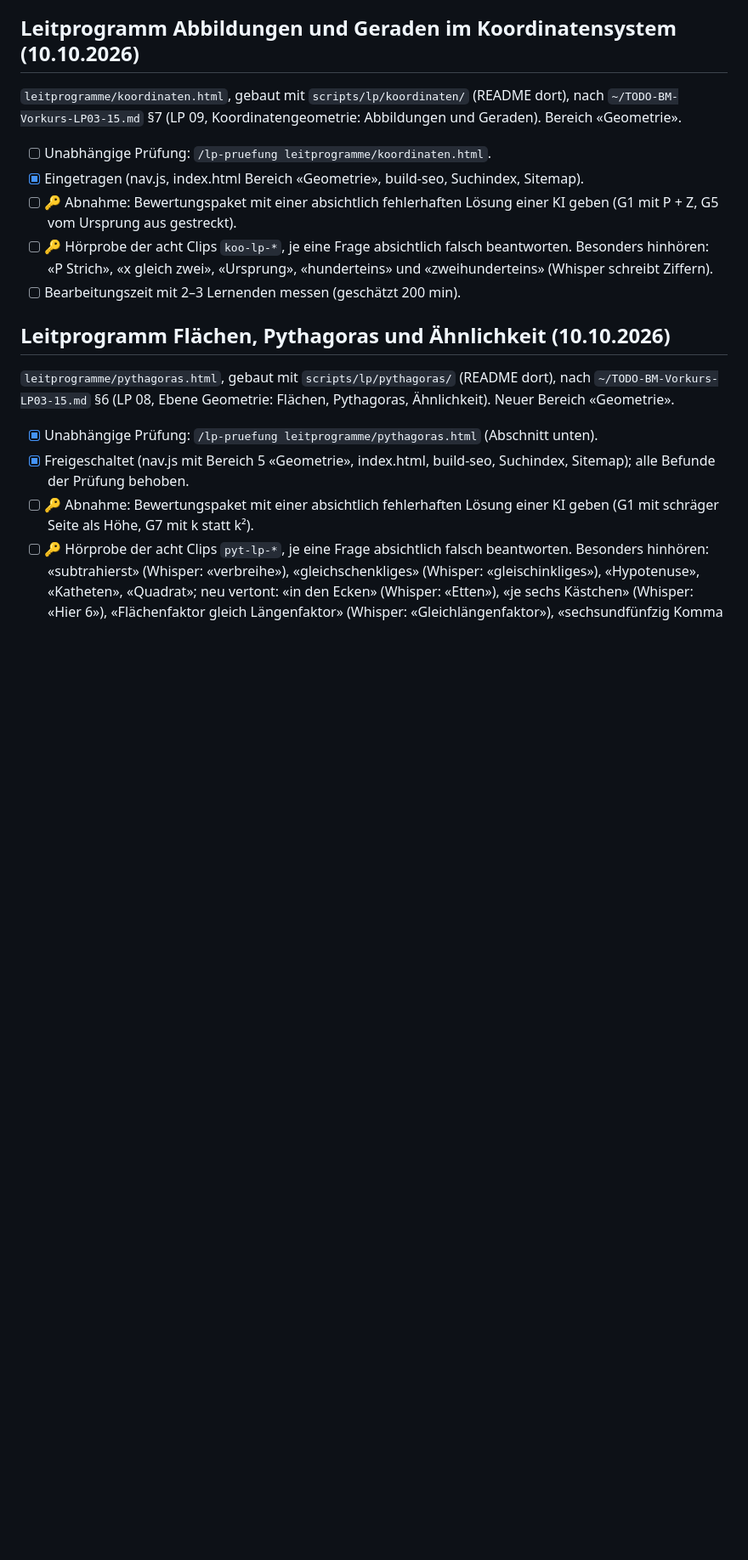
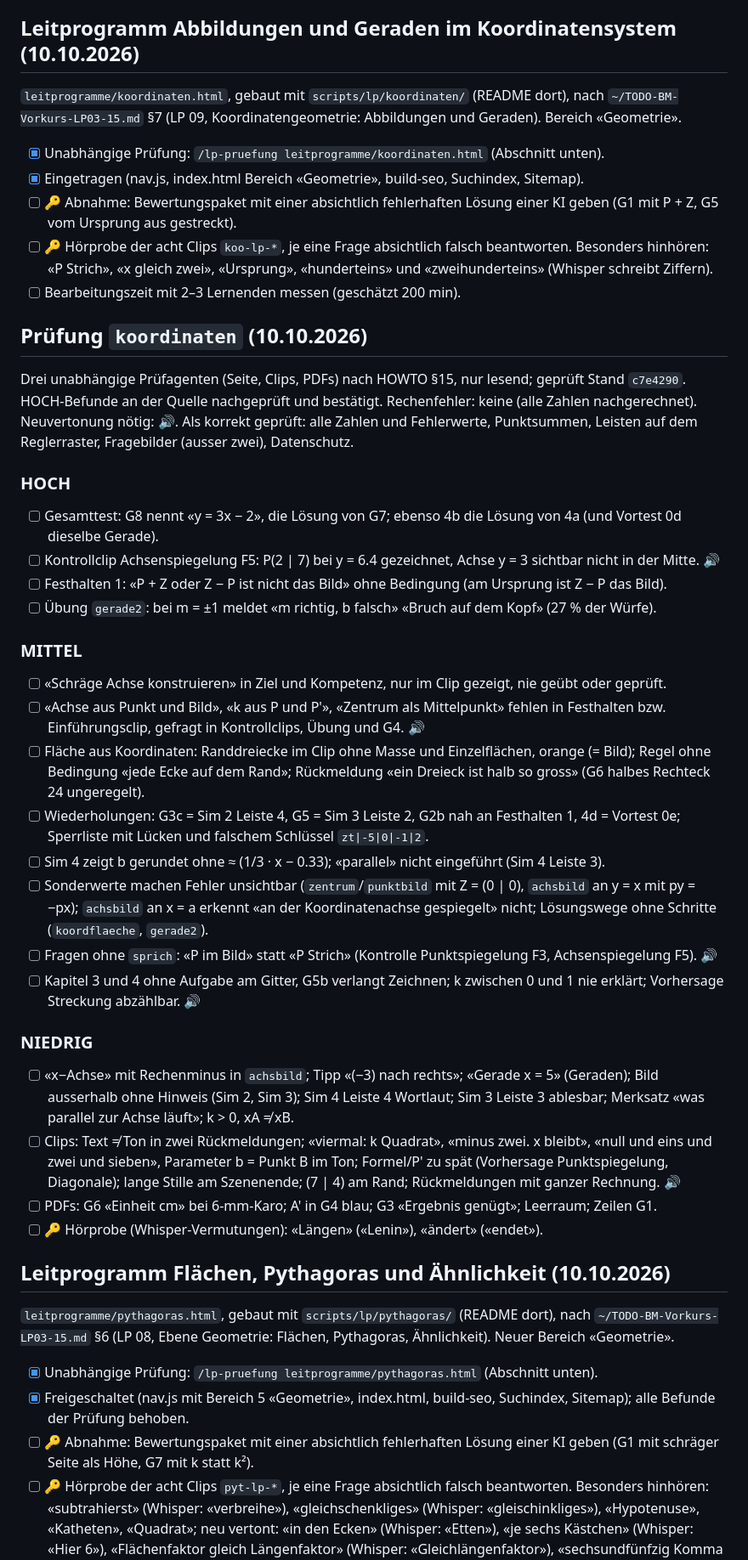
Before and after one commit to go4exercises/sek1-mathe, a Markdown page: TODO.md, the part around the change. Shown at 85% size. GitHub-like rendering; blank space fills up the shorter version.

Commit message:
TODO: Befunde der Prüfung Leitprogramm Abbildungen und Geraden im Koordinatensystem (§15)
Co-Authored-By: Claude Opus 5.5 <noreply@anthropic.com>

```diff
--- a/TODO.md
+++ b/TODO.md
@@ -15,12 +15,47 @@ Gleich: mathlib.js, minicheck.js, anim-hinweise.js, suche.js, build-clips.py, bu
 `leitprogramme/koordinaten.html`, gebaut mit `scripts/lp/koordinaten/` (README dort), nach
 `~/TODO-BM-Vorkurs-LP03-15.md` §7 (LP 09, Koordinatengeometrie: Abbildungen und Geraden). Bereich «Geometrie».
 
-- [ ] Unabhängige Prüfung: `/lp-pruefung leitprogramme/koordinaten.html`.
+- [x] Unabhängige Prüfung: `/lp-pruefung leitprogramme/koordinaten.html` (Abschnitt unten).
 - [x] Eingetragen (nav.js, index.html Bereich «Geometrie», build-seo, Suchindex, Sitemap).
 - [ ] 🔑 Abnahme: Bewertungspaket mit einer absichtlich fehlerhaften Lösung einer KI geben (G1 mit P + Z, G5 vom Ursprung aus gestreckt).
 - [ ] 🔑 Hörprobe der acht Clips `koo-lp-*`, je eine Frage absichtlich falsch beantworten. Besonders hinhören:
       «P Strich», «x gleich zwei», «Ursprung», «hunderteins» und «zweihunderteins» (Whisper schreibt Ziffern).
 - [ ] Bearbeitungszeit mit 2–3 Lernenden messen (geschätzt 200 min).
+
+## Prüfung `koordinaten` (10.10.2026)
+
+Drei unabhängige Prüfagenten (Seite, Clips, PDFs) nach HOWTO §15, nur lesend; geprüft Stand `c7e4290`. HOCH-Befunde
+an der Quelle nachgeprüft und bestätigt. Rechenfehler: keine (alle Zahlen nachgerechnet). Neuvertonung nötig: 🔊.
+Als korrekt geprüft: alle Zahlen und Fehlerwerte, Punktsummen, Leisten auf dem Reglerraster, Fragebilder (ausser zwei), Datenschutz.
+
+### HOCH
+- [ ] Gesamttest: G8 nennt «y = 3x − 2», die Lösung von G7; ebenso 4b die Lösung von 4a (und Vortest 0d dieselbe Gerade).
+- [ ] Kontrollclip Achsenspiegelung F5: P(2 | 7) bei y = 6.4 gezeichnet, Achse y = 3 sichtbar nicht in der Mitte. 🔊
+- [ ] Festhalten 1: «P + Z oder Z − P ist nicht das Bild» ohne Bedingung (am Ursprung ist Z − P das Bild).
+- [ ] Übung `gerade2`: bei m = ±1 meldet «m richtig, b falsch» «Bruch auf dem Kopf» (27 % der Würfe).
+
+### MITTEL
+- [ ] «Schräge Achse konstruieren» in Ziel und Kompetenz, nur im Clip gezeigt, nie geübt oder geprüft.
+- [ ] «Achse aus Punkt und Bild», «k aus P und P'», «Zentrum als Mittelpunkt» fehlen in Festhalten bzw. Einführungsclip, gefragt
+      in Kontrollclips, Übung und G4. 🔊
+- [ ] Fläche aus Koordinaten: Randdreiecke im Clip ohne Masse und Einzelflächen, orange (= Bild); Regel ohne Bedingung «jede Ecke
+      auf dem Rand»; Rückmeldung «ein Dreieck ist halb so gross» (G6 halbes Rechteck 24 ungeregelt).
+- [ ] Wiederholungen: G3c = Sim 2 Leiste 4, G5 = Sim 3 Leiste 2, G2b nah an Festhalten 1, 4d = Vortest 0e; Sperrliste mit Lücken
+      und falschem Schlüssel `zt|-5|0|-1|2`.
+- [ ] Sim 4 zeigt b gerundet ohne ≈ (1/3 · x − 0.33); «parallel» nicht eingeführt (Sim 4 Leiste 3).
+- [ ] Sonderwerte machen Fehler unsichtbar (`zentrum`/`punktbild` mit Z = (0 | 0), `achsbild` an y = x mit py = −px); `achsbild`
+      an x = a erkennt «an der Koordinatenachse gespiegelt» nicht; Lösungswege ohne Schritte (`koordflaeche`, `gerade2`).
+- [ ] Fragen ohne `sprich`: «P im Bild» statt «P Strich» (Kontrolle Punktspiegelung F3, Achsenspiegelung F5). 🔊
+- [ ] Kapitel 3 und 4 ohne Aufgabe am Gitter, G5b verlangt Zeichnen; k zwischen 0 und 1 nie erklärt; Vorhersage Streckung abzählbar. 🔊
+
+### NIEDRIG
+- [ ] «x−Achse» mit Rechenminus in `achsbild`; Tipp «(−3) nach rechts»; «Gerade x = 5» (Geraden); Bild ausserhalb ohne Hinweis
+      (Sim 2, Sim 3); Sim 4 Leiste 4 Wortlaut; Sim 3 Leiste 3 ablesbar; Merksatz «was parallel zur Achse läuft»; k > 0, xA ≠ xB.
+- [ ] Clips: Text ≠ Ton in zwei Rückmeldungen; «viermal: k Quadrat», «minus zwei. x bleibt», «null und eins und zwei und sieben»,
+      Parameter b = Punkt B im Ton; Formel/P' zu spät (Vorhersage Punktspiegelung, Diagonale); lange Stille am Szenenende;
+      (7 | 4) am Rand; Rückmeldungen mit ganzer Rechnung. 🔊
+- [ ] PDFs: G6 «Einheit cm» bei 6-mm-Karo; A' in G4 blau; G3 «Ergebnis genügt»; Leerraum; Zeilen G1.
+- [ ] 🔑 Hörprobe (Whisper-Vermutungen): «Längen» («Lenin»), «ändert» («endet»).
 
 ## Leitprogramm Flächen, Pythagoras und Ähnlichkeit (10.10.2026)
 
```
